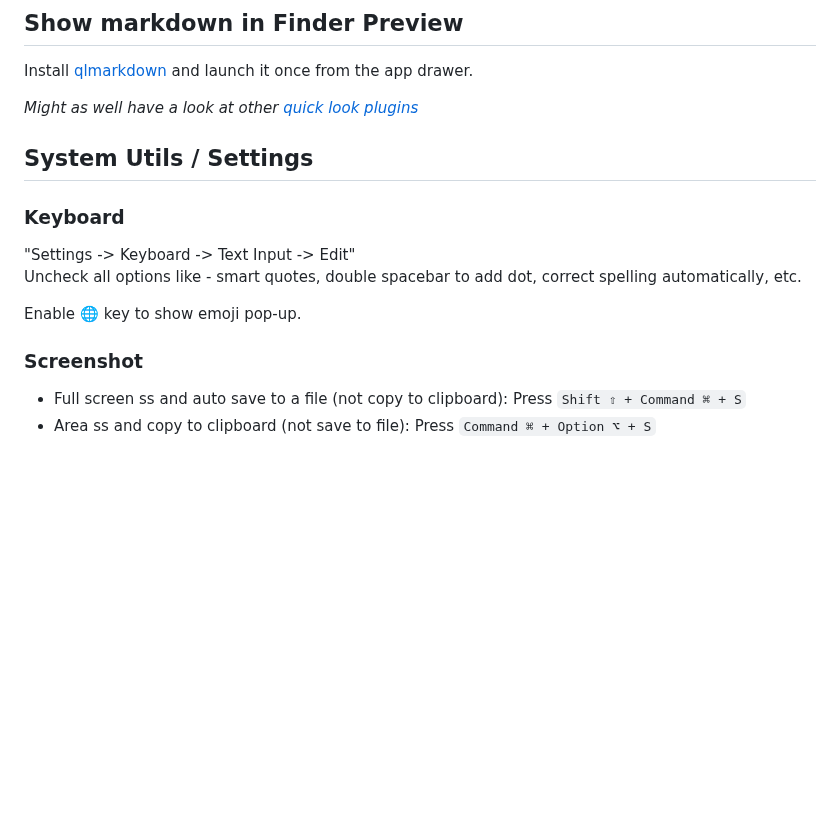
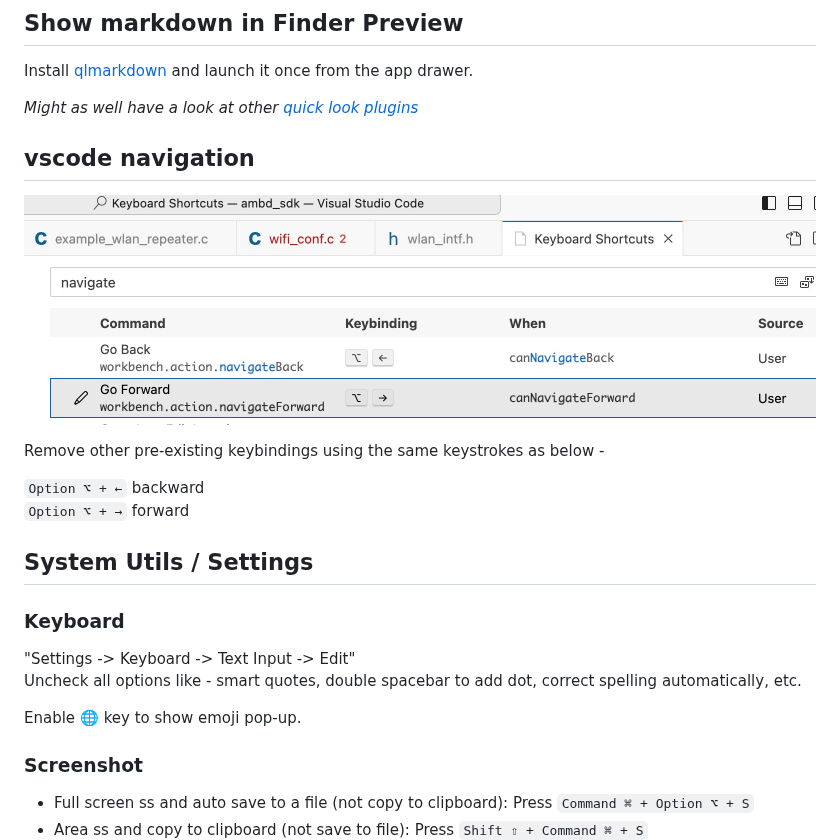
Before and after one commit to devprabal/mac_setup, a Markdown page: README.md, the part around the change. GitHub-like rendering; pictures changed too: ss_vscode_navigation_shortcut.jpeg (added); blank space fills up the shorter version.

Commit message:
add vscode and ss shortcuts

```diff
--- a/README.md
+++ b/README.md
@@ -94,7 +94,14 @@ Install [qlmarkdown](https://github.com/toland/qlmarkdown) and launch it once fr
 
 *Might as well have a look at other [quick look plugins](https://github.com/sindresorhus/quick-look-plugins)*
 
+## vscode navigation
 
+![ss_vscode_navigation_shortcut](./ss_vscode_navigation_shortcut.jpeg)
+
+Remove other pre-existing keybindings using the same keystrokes as below  -
+
+`Option ⌥ + ←`  backward
+`Option ⌥ + →`  forward
 
 ## System Utils / Settings
 
@@ -107,9 +114,8 @@ Enable 🌐 key to show emoji pop-up.
 
 ### Screenshot
 
-- Full screen ss and auto save to a file (not copy to clipboard): Press `Shift ⇧ + Command ⌘ + S`
-- Area ss and copy to clipboard (not save to file): Press `Command ⌘ + Option ⌥ + S`
-
+- Full screen ss and auto save to a file (not copy to clipboard): Press `Command ⌘ + Option ⌥ + S`
+- Area ss and copy to clipboard (not save to file): Press `Shift ⇧ + Command ⌘ + S`
 ![Settings -> Keyboard -> Shortcuts custom ss shortcut](screenshot_keyboard_shortcut.png)
 
 **screenshot.app** -> Customize the "Options" to store the screenshots in `/Users/devp/Pictures` directory to avoid cluttering the Desktop.
```
